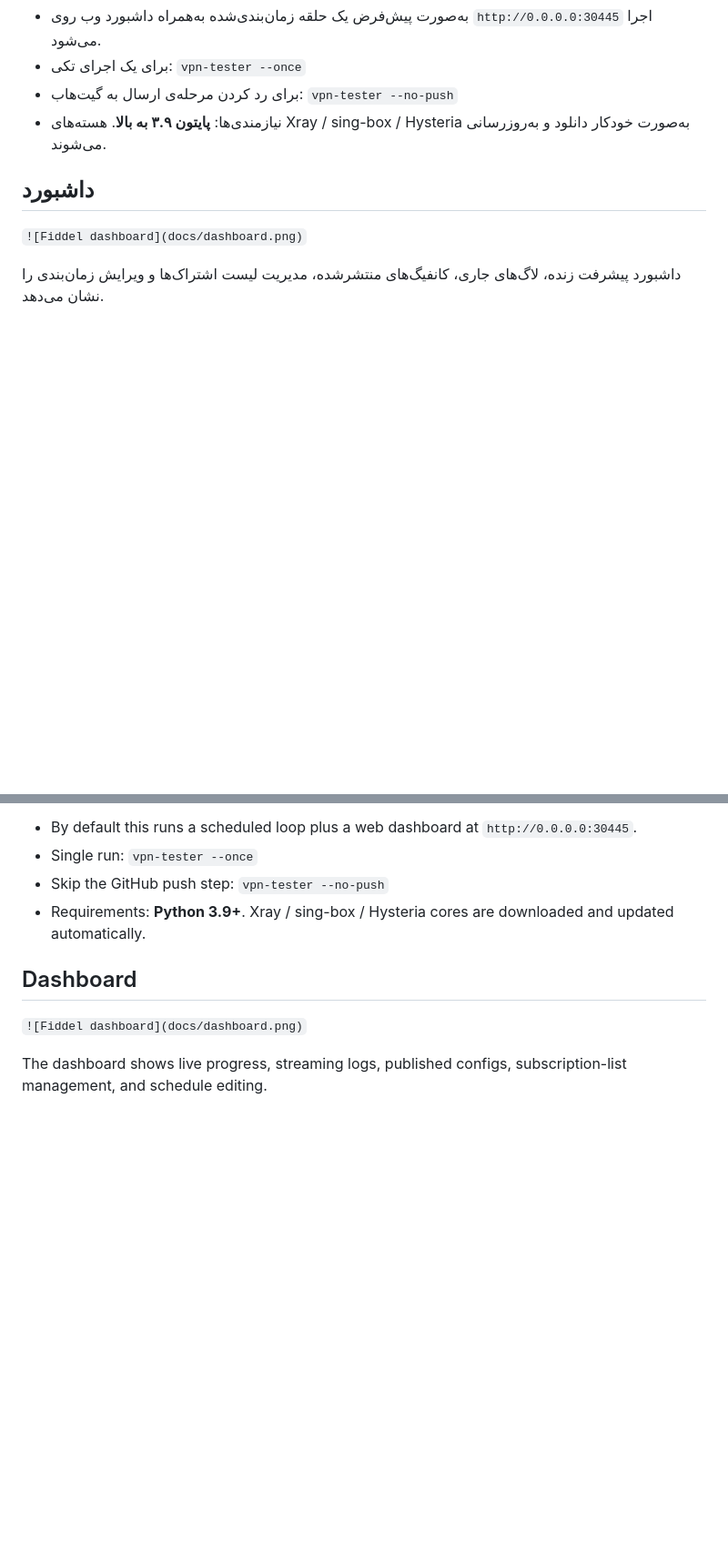
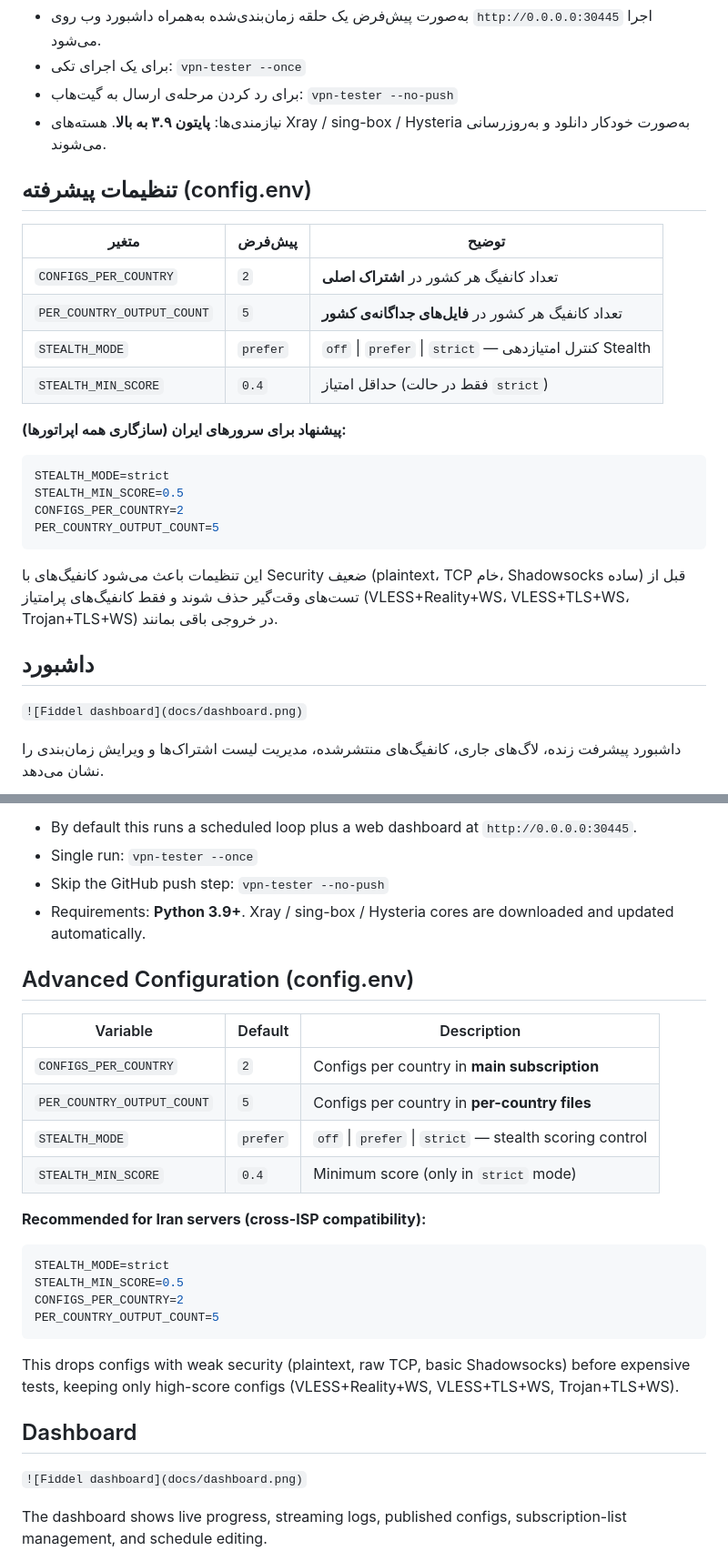
Before and after one commit to sinahosseini379/VPN-Subscription-Tester-, a Markdown page: README.md, 2 parts joined by grey strips. Shown at 91% size. Rendered like a GitHub page; blank space fills up the shorter version.

Commit message:
docs: update README with stealth scoring and dual output tier features

````diff
--- a/README.md
+++ b/README.md
@@ -72,6 +78,25 @@ vpn-tester
 - برای رد کردن مرحله‌ی ارسال به گیت‌هاب: `vpn-tester --no-push`
 - نیازمندی‌ها: **پایتون ۳.۹ به بالا**. هسته‌های Xray / sing-box / Hysteria به‌صورت خودکار دانلود و به‌روزرسانی می‌شوند.
 
+## تنظیمات پیشرفته (config.env)
+
+| متغیر | پیش‌فرض | توضیح |
+|--------|---------|-------|
+| `CONFIGS_PER_COUNTRY` | `2` | تعداد کانفیگ هر کشور در **اشتراک اصلی** |
+| `PER_COUNTRY_OUTPUT_COUNT` | `5` | تعداد کانفیگ هر کشور در **فایل‌های جداگانه‌ی کشور** |
+| `STEALTH_MODE` | `prefer` | `off` \| `prefer` \| `strict` — کنترل امتیازدهی Stealth |
+| `STEALTH_MIN_SCORE` | `0.4` | حداقل امتیاز (فقط در حالت `strict`) |
+
+**پیشنهاد برای سرورهای ایران (سازگاری همه اپراتورها):**
+```env
+STEALTH_MODE=strict
+STEALTH_MIN_SCORE=0.5
+CONFIGS_PER_COUNTRY=2
+PER_COUNTRY_OUTPUT_COUNT=5
+```
+
+این تنظیمات باعث می‌شود کانفیگ‌های با Security ضعیف (plaintext، TCP خام، Shadowsocks ساده) قبل از تست‌های وقت‌گیر حذف شوند و فقط کانفیگ‌های پرامتیاز (VLESS+Reality+WS، VLESS+TLS+WS، Trojan+TLS+WS) در خروجی باقی بمانند.
+
 ## داشبورد
 
 <!-- تصویر داشبورد: TODO یک اسکرین‌شات از داشبورد زنده روی پورت 30445 اینجا قرار دهید -->
@@ -170,6 +201,25 @@ vpn-tester
 - Skip the GitHub push step: `vpn-tester --no-push`
 - Requirements: **Python 3.9+**. Xray / sing-box / Hysteria cores are downloaded and updated automatically.
 
+## Advanced Configuration (config.env)
+
+| Variable | Default | Description |
+|----------|---------|-------------|
+| `CONFIGS_PER_COUNTRY` | `2` | Configs per country in **main subscription** |
+| `PER_COUNTRY_OUTPUT_COUNT` | `5` | Configs per country in **per-country files** |
+| `STEALTH_MODE` | `prefer` | `off` \| `prefer` \| `strict` — stealth scoring control |
+| `STEALTH_MIN_SCORE` | `0.4` | Minimum score (only in `strict` mode) |
+
+**Recommended for Iran servers (cross-ISP compatibility):**
+```env
+STEALTH_MODE=strict
+STEALTH_MIN_SCORE=0.5
+CONFIGS_PER_COUNTRY=2
+PER_COUNTRY_OUTPUT_COUNT=5
+```
+
+This drops configs with weak security (plaintext, raw TCP, basic Shadowsocks) before expensive tests, keeping only high-score configs (VLESS+Reality+WS, VLESS+TLS+WS, Trojan+TLS+WS).
+
 ## Dashboard
 
 <!-- Dashboard image: TODO drop a screenshot of the live dashboard on port 30445 here -->
````
Also changed, not shown: other parts of README.md (+12 -0 lines).
